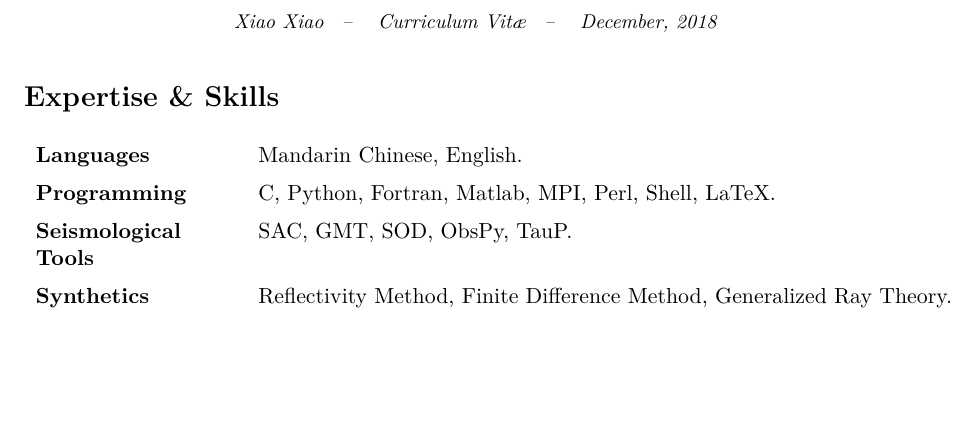
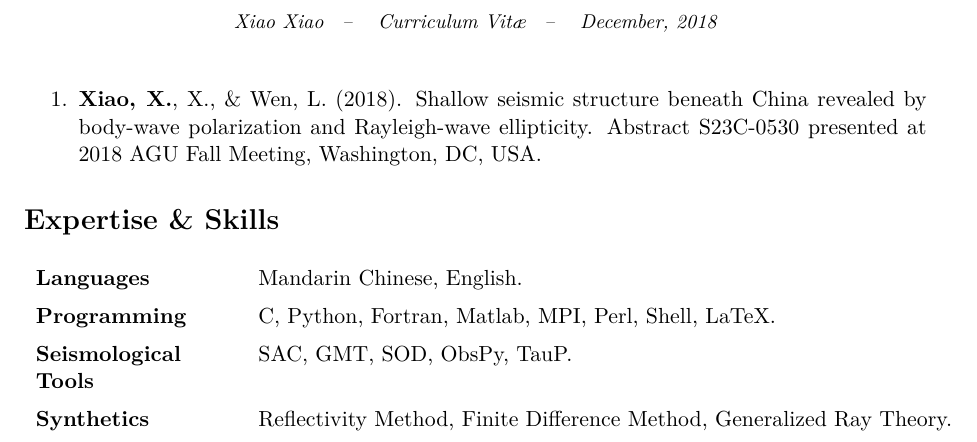
Before and after one commit to SeisPider/CV, a LaTeX CV (cv.tex, which reads abstracts.tex): part of page 2 of 2, cut so that both start at the same text, the shorter picture padded with empty space. Compiled offline with XeLaTeX.

Commit message:
Update AGU2018

```diff
--- a/abstracts.tex
+++ b/abstracts.tex
@@ -4,4 +4,8 @@
     \Xiao, X., \& Wen, L. (2017).
     3D Crust and Uppermost Mantle Structure beneath Tian Shan Region from ambient noise and earthquake surface waves
     Abstract S51D-062 presented at 2017 AGU Fall Meeting, New Orleans, LA, USA.
+\item
+    \Xiao, X., \& Wen, L. (2018).
+    Shallow seismic structure beneath China revealed by body-wave polarization and Rayleigh-wave ellipticity.
+    Abstract S23C-0530 presented at 2018 AGU Fall Meeting, Washington, DC, USA.
 \end{etaremune}
```
